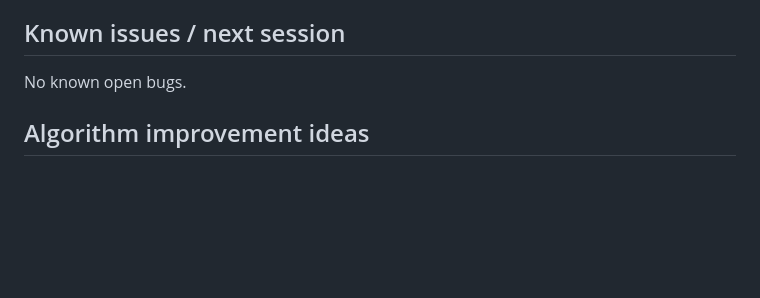
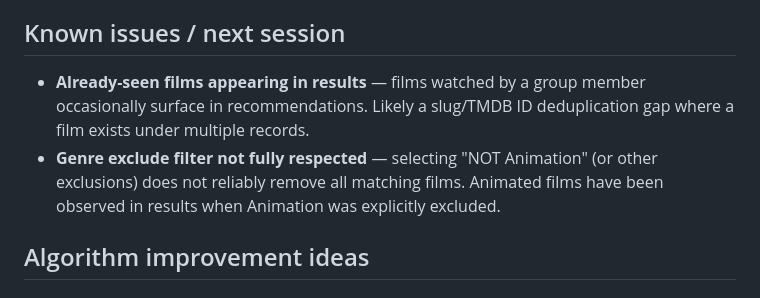
Before and after one commit to chanfriendly/letterboxd-recommender, a Markdown page: README.md, the part around the change. GitHub-like rendering; blank space fills up the shorter version.

Commit message:
Note known issues: seen-film leakage and genre exclude filter gaps
Co-Authored-By: Claude Sonnet 4.6 <noreply@anthropic.com>

```diff
--- a/README.md
+++ b/README.md
@@ -124,7 +124,8 @@ The first run embeds every film in your library with an overview (~3,000–4,000
 
 ## Known issues / next session
 
-No known open bugs.
+- **Already-seen films appearing in results** — films watched by a group member occasionally surface in recommendations. Likely a slug/TMDB ID deduplication gap where a film exists under multiple records.
+- **Genre exclude filter not fully respected** — selecting "NOT Animation" (or other exclusions) does not reliably remove all matching films. Animated films have been observed in results when Animation was explicitly excluded.
 
 ## Algorithm improvement ideas
 
```
